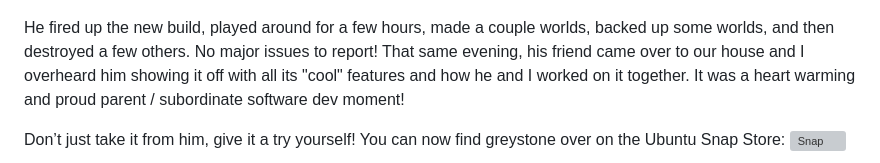
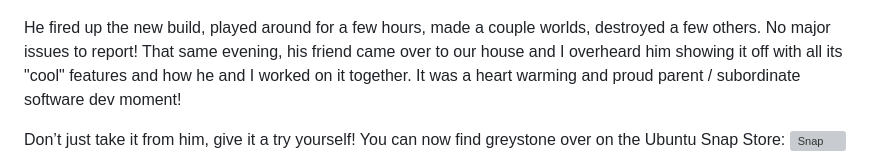
Before and after one commit to aaronprisk/aaronprisk.com, a Markdown page: _posts/2026-08-25-my-10-year-old-product-manager.md, the part around one of its changes. Rendered like a GitHub page; grey boxes are pictures that could not be loaded.

Commit message:
Published entry via Walden: 2026-08-25-my-10-year-old-product-manager.md

```diff
--- a/_posts/2026-08-25-my-10-year-old-product-manager.md
+++ b/_posts/2026-08-25-my-10-year-old-product-manager.md
@@ -63,7 +63,7 @@ Back in business (after a snack break) and my intrepid little PM had his world m
 
 ![Image Description](/img/asset-1787693908289.png)
 
-He fired up the new build, played around for a few hours, made a couple worlds, backed up some worlds, and then destroyed a few others. No major issues to report! That same evening, his friend came over to our house and I overheard him showing it off with all its "cool" features and how he and I worked on it together. It was a heart warming and proud parent / subordinate software dev moment!
+He fired up the new build, played around for a few hours, made a couple worlds, destroyed a few others. No major issues to report! That same evening, his friend came over to our house and I overheard him showing it off with all its "cool" features and how he and I worked on it together. It was a heart warming and proud parent / subordinate software dev moment!
 
 Don’t just take it from him, give it a try yourself! You can now find greystone over on the Ubuntu Snap Store:
 [![Snap](https://snapcraft.io/en/dark/install.svg)](https://snapcraft.io/greystone)
```
Also changed, not shown: other parts of _posts/2026-08-25-my-10-year-old-product-manager.md (+1 -1 lines).
